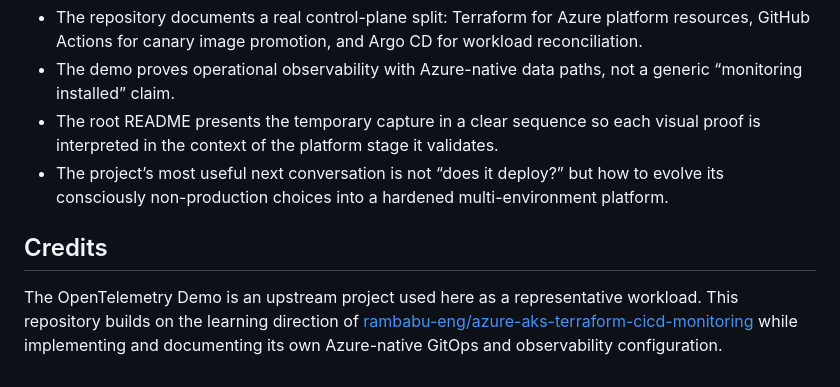
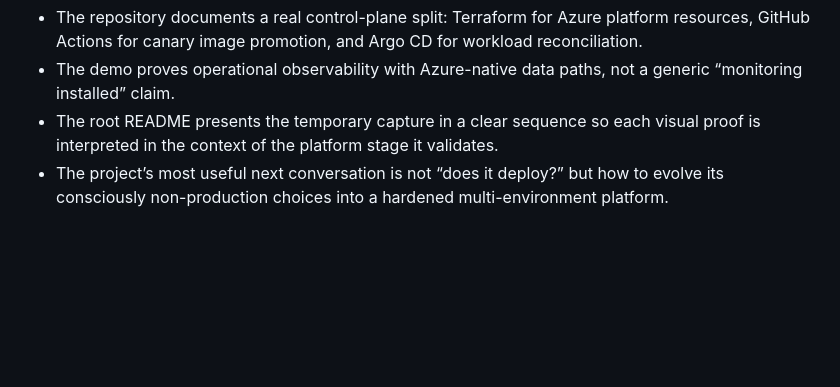
Before and after one commit to devSatym/azure-aks-gitops-observability, a Markdown page: README.md, the part around the change. Drawn GitHub-style; blank space fills up the shorter version.

Commit message:
Refresh project overview

```diff
--- a/README.md
+++ b/README.md
@@ -903,7 +903,3 @@ The retired numbered screenshots are not included because they describe an earli
 - The demo proves operational observability with Azure-native data paths, not a generic “monitoring installed” claim.
 - The root README presents the temporary capture in a clear sequence so each visual proof is interpreted in the context of the platform stage it validates.
 - The project’s most useful next conversation is not “does it deploy?” but how to evolve its consciously non-production choices into a hardened multi-environment platform.
-
-## Credits
-
-The OpenTelemetry Demo is an upstream project used here as a representative workload. This repository builds on the learning direction of [rambabu-eng/azure-aks-terraform-cicd-monitoring](https://github.com/rambabu-eng/azure-aks-terraform-cicd-monitoring) while implementing and documenting its own Azure-native GitOps and observability configuration.
```
